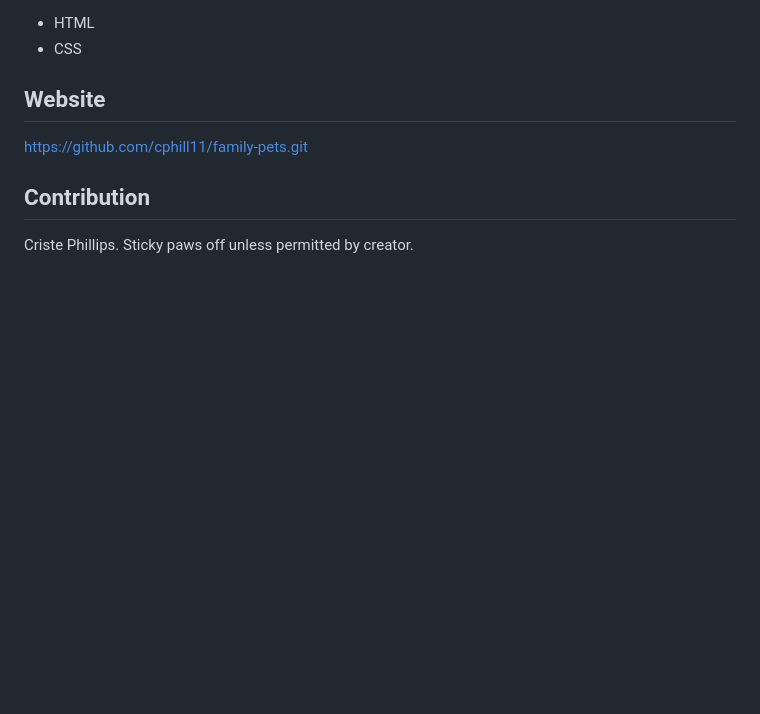
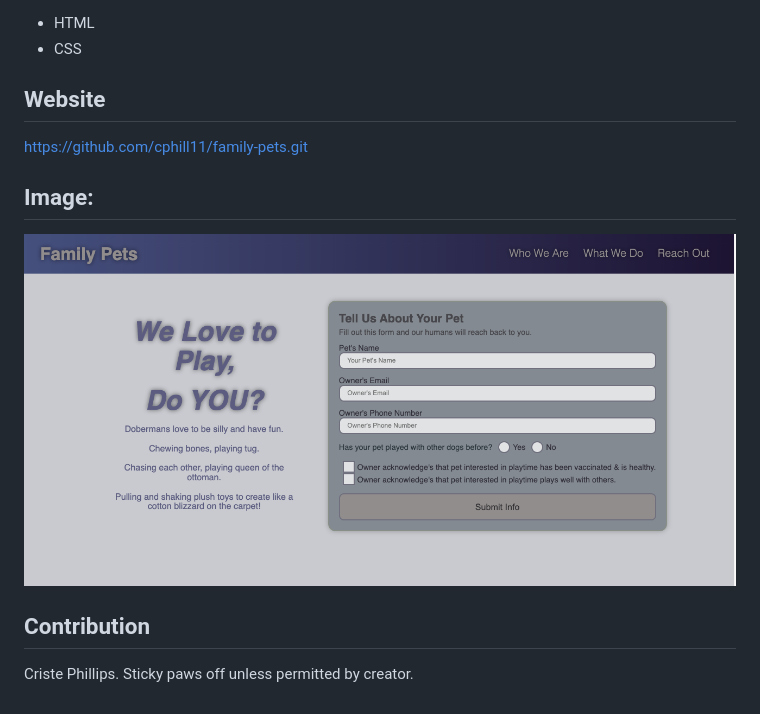
Before and after one commit to cphill11/family-pets, a Markdown page: README.md, the part around the change. Drawn GitHub-style; pictures changed too: assets/images/screenshot.png (added); blank space fills up the shorter version.

Commit message:
screenshot added to readme file

```diff
--- a/README.md
+++ b/README.md
@@ -20,5 +20,8 @@ When user selects 'Reach Out', user is directed to section containing email addr
 ## Website
 https://github.com/cphill11/family-pets.git
 
+
+## Image:
+![Screenshot](/assets/images/screenshot.png)
 ## Contribution
 Criste Phillips.  Sticky paws off unless permitted by creator.
```
Also changed, not shown: 1 other file.
